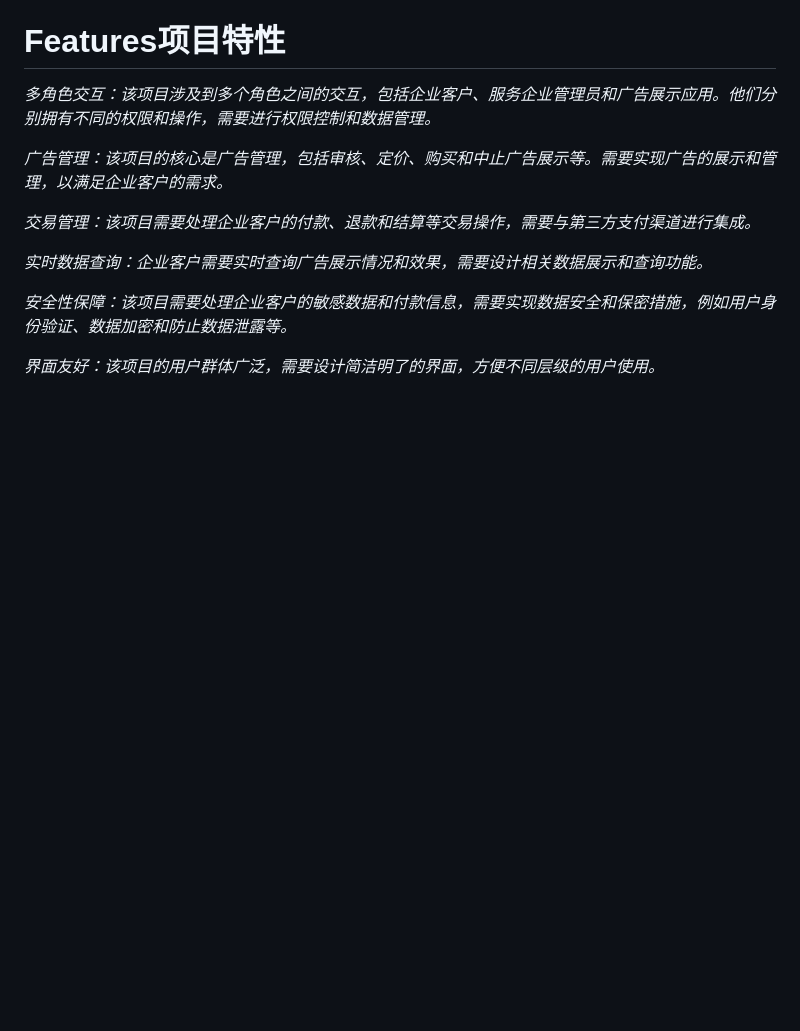
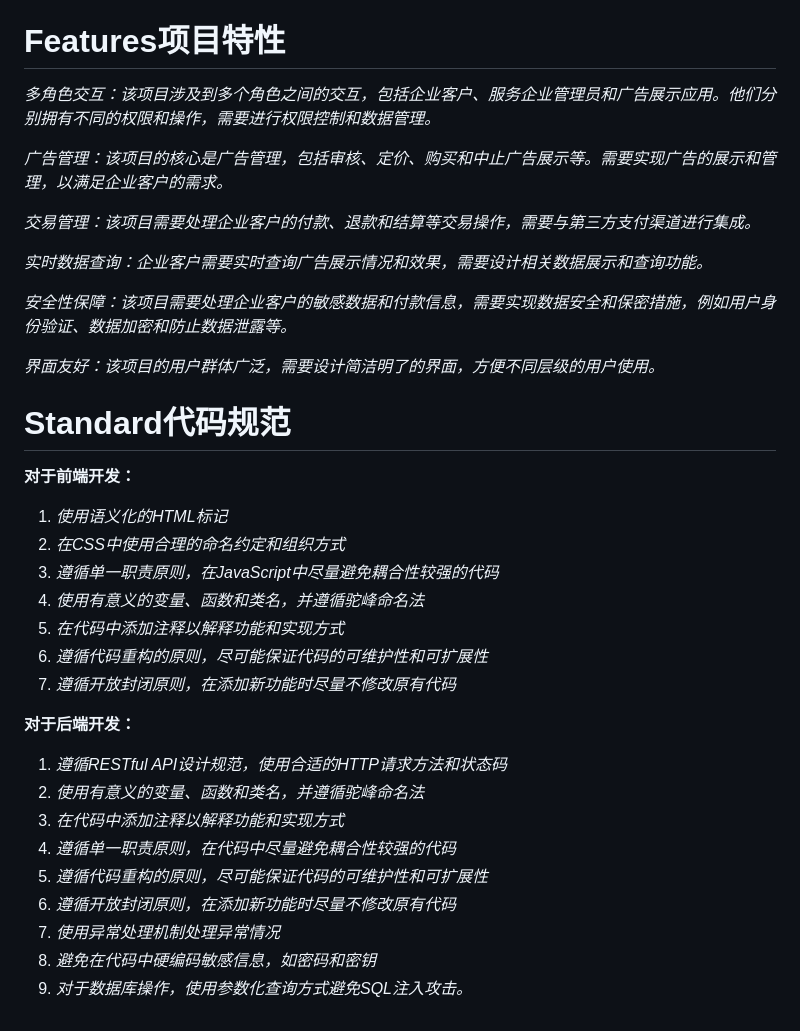
Before and after one commit to TOWARDSTARs/eIAS, a Markdown page: README.md, the part around the change. Rendered like a GitHub page; blank space fills up the shorter version.

Commit message:
standard added

```diff
--- a/README.md
+++ b/README.md
@@ -41,3 +41,28 @@ turqu2oise  姜毅冉*
 *安全性保障：该项目需要处理企业客户的敏感数据和付款信息，需要实现数据安全和保密措施，例如用户身份验证、数据加密和防止数据泄露等。*
 
 *界面友好：该项目的用户群体广泛，需要设计简洁明了的界面，方便不同层级的用户使用。*
+
+
+# Standard代码规范
+
+**对于前端开发：**
+
+1. *使用语义化的HTML标记*
+2. *在CSS中使用合理的命名约定和组织方式*
+3. *遵循单一职责原则，在JavaScript中尽量避免耦合性较强的代码*
+4. *使用有意义的变量、函数和类名，并遵循驼峰命名法*
+5. *在代码中添加注释以解释功能和实现方式*
+6. *遵循代码重构的原则，尽可能保证代码的可维护性和可扩展性*
+7. *遵循开放封闭原则，在添加新功能时尽量不修改原有代码*
+
+**对于后端开发：**
+
+1. *遵循RESTful API设计规范，使用合适的HTTP请求方法和状态码*
+2. *使用有意义的变量、函数和类名，并遵循驼峰命名法*
+3. *在代码中添加注释以解释功能和实现方式*
+4. *遵循单一职责原则，在代码中尽量避免耦合性较强的代码*
+5. *遵循代码重构的原则，尽可能保证代码的可维护性和可扩展性*
+6. *遵循开放封闭原则，在添加新功能时尽量不修改原有代码*
+7. *使用异常处理机制处理异常情况*
+8. *避免在代码中硬编码敏感信息，如密码和密钥*
+9. *对于数据库操作，使用参数化查询方式避免SQL注入攻击。*
```
